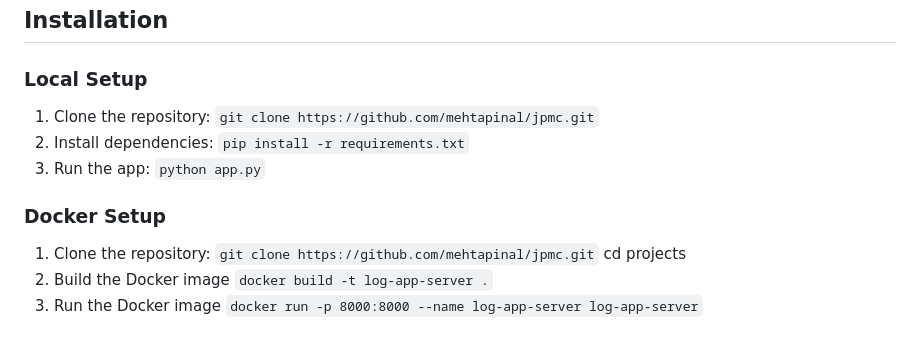
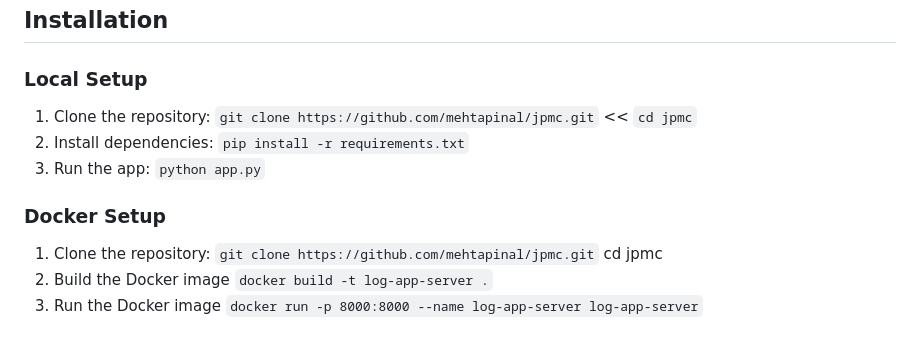
Before and after one commit to mehtapinal/jpmc, a Markdown page: README.md, the part around the change. GitHub-like rendering.

```diff
--- a/README.md
+++ b/README.md
@@ -22,13 +22,13 @@ bash
 
 ## Installation
 ### Local Setup
-1. Clone the repository: `git clone https://github.com/mehtapinal/jpmc.git`
+1. Clone the repository: `git clone https://github.com/mehtapinal/jpmc.git` << `cd jpmc`
 2. Install dependencies: `pip install -r requirements.txt`
 3. Run the app: `python app.py`
 
 ### Docker Setup
 1. Clone the repository: `git clone https://github.com/mehtapinal/jpmc.git`
-    cd projects
+    cd jpmc
 2. Build the Docker image
     `docker build -t log-app-server .`
 3. Run the Docker image
```
